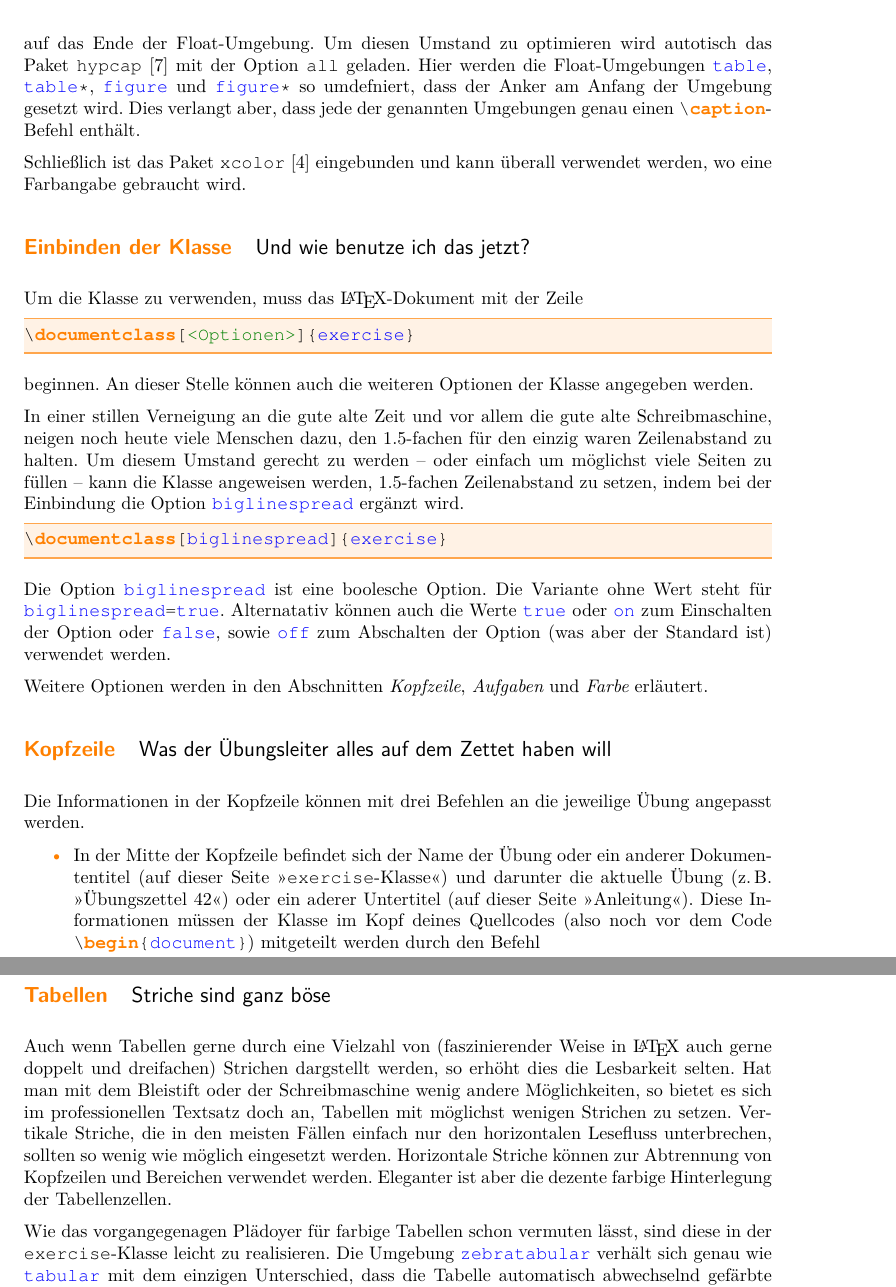
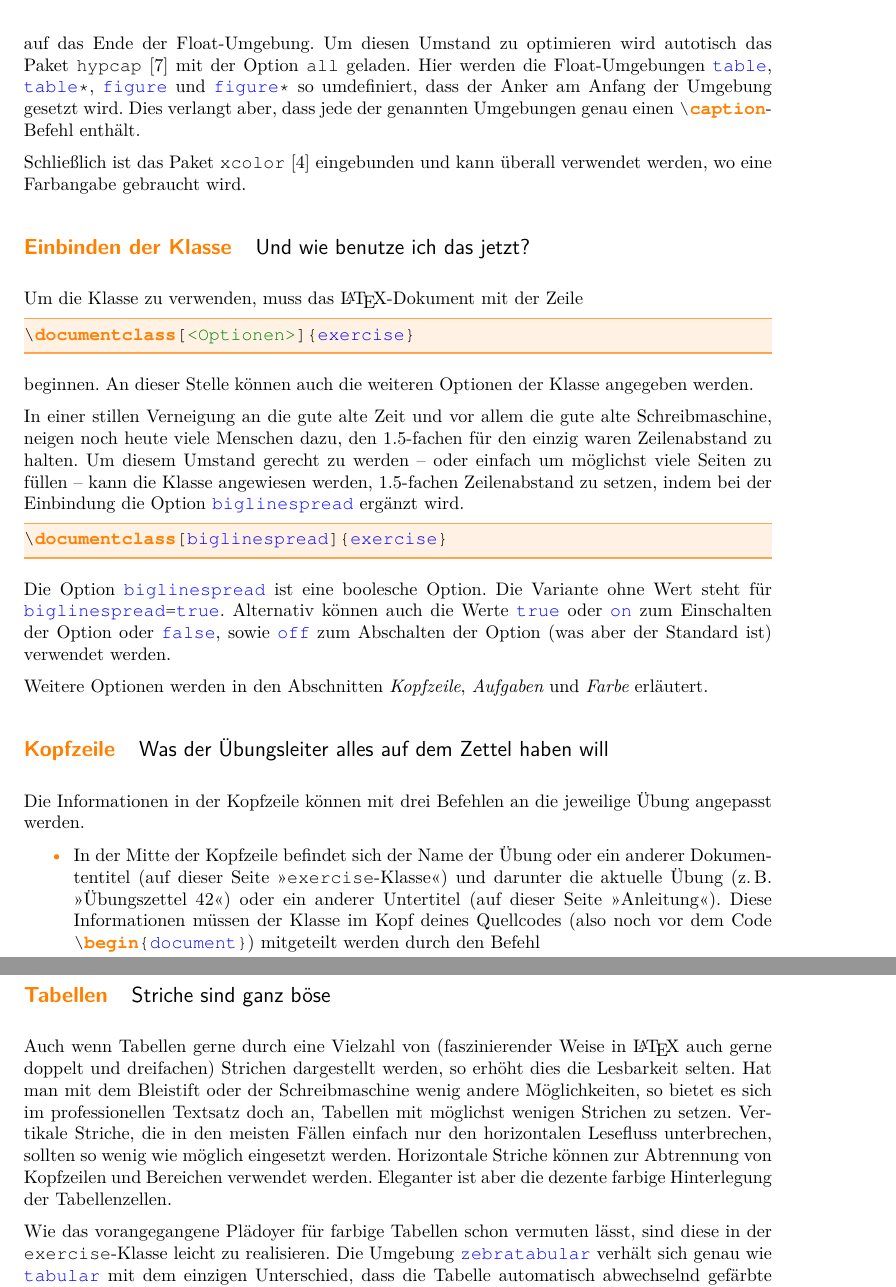
Before and after one commit to malteschmitz/latex-exercise, a LaTeX problem sheet (exercise.tex): two parts of pages 2 and 10 of 12, joined at a grey line, cut so that both start at the same text. Compiled offline with pdfLaTeX.

Commit message:
fix typos

```diff
--- a/exercise.tex
+++ b/exercise.tex
@@ -91,7 +91,7 @@
     zeigen die Links immer auf das Ende der Float-Umgebung. Um diesen Umstand
     zu optimieren wird autotisch das Paket \texttt{hypcap} \cite{hypcap} mit der
     Option \texttt{all} geladen. Hier werden die Float-Umgebungen \lstinline{table},
-    \lstinline{table*}, \lstinline{figure} und \lstinline{figure*} so umdefniert, dass
+    \lstinline{table*}, \lstinline{figure} und \lstinline{figure*} so umdefiniert, dass
     der Anker am Anfang der Umgebung gesetzt wird. Dies verlangt aber, dass jede
     der genannten Umgebungen genau einen \lstinline{\caption}-Befehl enthält.
 
@@ -110,14 +110,14 @@
     alte Schreibmaschine, neigen noch heute viele Menschen dazu, den 1.5-fachen
     für den einzig waren Zeilenabstand zu halten. Um diesem Umstand gerecht zu
     werden -- oder einfach um möglichst viele Seiten zu füllen -- kann die
-    Klasse angeweisen werden, 1.5-fachen Zeilenabstand zu setzen, indem bei
+    Klasse angewiesen werden, 1.5-fachen Zeilenabstand zu setzen, indem bei
     der Einbindung die Option \lstinline{biglinespread} ergänzt wird.
     \begin{lstlisting}[gobble=6]
       \documentclass[biglinespread]{exercise}
     \end{lstlisting}
 
     Die Option \lstinline{biglinespread} ist eine boolesche Option. Die Variante
-    ohne Wert steht für \lstinline{biglinespread=true}. Alternatativ können auch die
+    ohne Wert steht für \lstinline{biglinespread=true}. Alternativ können auch die
     Werte \lstinline{true} oder \lstinline{on} zum Einschalten der Option oder
     \lstinline{false}, sowie \lstinline{off} zum Abschalten der Option (was aber der
     Standard ist) verwendet werden.
@@ -127,14 +127,14 @@
     \emph{\hyperref[section-aufgaben]{Aufgaben}} und
     \emph{\hyperref[section-farbe]{Farbe}} erläutert.
 
-  \task[Was der Übungsleiter alles auf dem Zettet haben will][Kopfzeile]\label{section-kopfzeile}
+  \task[Was der Übungsleiter alles auf dem Zettel haben will][Kopfzeile]\label{section-kopfzeile}
     Die Informationen in der Kopfzeile können mit drei Befehlen an die
     jeweilige Übung angepasst werden.
     \begin{itemize}
       \item In der Mitte der Kopfzeile befindet sich der Name der Übung oder
       ein anderer Dokumententitel (auf dieser Seite
       \enquote{\texttt{exercise}-Klasse}) und darunter die aktuelle Übung
-      (z.\,B. \enquote{Übungszettel 42}) oder ein aderer Untertitel (auf dieser
+      (z.\,B. \enquote{Übungszettel 42}) oder ein anderer Untertitel (auf dieser
       Seite \enquote{Anleitung}). Diese Informationen müssen der Klasse im Kopf
       deines Quellcodes (also noch vor dem Code \lstinline-\begin{document}-) mitgeteilt
       werden durch den Befehl
@@ -472,9 +472,9 @@
 
   \task[Striche sind ganz böse][Tabellen]
 
-    Auch wenn Tabellen gerne durch eine Vielzahl von (faszinierender Weise in \LaTeX{} auch gerne doppelt und dreifachen) Strichen dargstellt werden, so erhöht dies die Lesbarkeit selten. Hat man mit dem Bleistift oder der Schreibmaschine wenig andere Möglichkeiten, so bietet es sich im professionellen Textsatz doch an, Tabellen mit möglichst wenigen Strichen zu setzen. Vertikale Striche, die in den meisten Fällen einfach nur den horizontalen Lesefluss unterbrechen, sollten so wenig wie möglich eingesetzt werden. Horizontale Striche können zur Abtrennung von Kopfzeilen und Bereichen verwendet werden. Eleganter ist aber die dezente farbige Hinterlegung der Tabellenzellen.
+    Auch wenn Tabellen gerne durch eine Vielzahl von (faszinierender Weise in \LaTeX{} auch gerne doppelt und dreifachen) Strichen dargestellt werden, so erhöht dies die Lesbarkeit selten. Hat man mit dem Bleistift oder der Schreibmaschine wenig andere Möglichkeiten, so bietet es sich im professionellen Textsatz doch an, Tabellen mit möglichst wenigen Strichen zu setzen. Vertikale Striche, die in den meisten Fällen einfach nur den horizontalen Lesefluss unterbrechen, sollten so wenig wie möglich eingesetzt werden. Horizontale Striche können zur Abtrennung von Kopfzeilen und Bereichen verwendet werden. Eleganter ist aber die dezente farbige Hinterlegung der Tabellenzellen.
 
-    Wie das vorgangegenagen Plädoyer für farbige Tabellen schon vermuten lässt, sind diese in der \texttt{exercise}-Klasse leicht zu realisieren. Die Umgebung \lstinline-zebratabular- verhält sich genau wie \lstinline-tabular- mit dem einzigen Unterschied, dass die Tabelle automatisch abwechselnd gefärbte Zeilen hat. Um die automatisch Färbung innerhalb der Tabelle ab- und wieder einzuschalten können die Befehle \lstinline-\hiderowcolors- und \lstinline-\showrowcolors- aus dem \texttt{xcolor}-Paket \cite{xcolor} verwendet werden. Um die Kopfzeile etwas kräftiger einzufärben steht der Befehl \lstinline-\headerrow- zur Verfügung. Dieser muss zu Beginn der Kopfzeile eingefügt werden.
+    Wie das vorangegangene Plädoyer für farbige Tabellen schon vermuten lässt, sind diese in der \texttt{exercise}-Klasse leicht zu realisieren. Die Umgebung \lstinline-zebratabular- verhält sich genau wie \lstinline-tabular- mit dem einzigen Unterschied, dass die Tabelle automatisch abwechselnd gefärbte Zeilen hat. Um die automatisch Färbung innerhalb der Tabelle ab- und wieder einzuschalten können die Befehle \lstinline-\hiderowcolors- und \lstinline-\showrowcolors- aus dem \texttt{xcolor}-Paket \cite{xcolor} verwendet werden. Um die Kopfzeile etwas kräftiger einzufärben steht der Befehl \lstinline-\headerrow- zur Verfügung. Dieser muss zu Beginn der Kopfzeile eingefügt werden.
 
     Im Gegensatz zu früheren Versionen der \texttt{exercise}-Klasse werden mit
     der \lstinline-tabular--Umgebung gesetzte Tabellen nicht mehr automatisch eingefärbt, sodass auch mit der \lstinline-array--Umgebung und verwandten Matrix- und Vektor-Umgebungen gesetzte Formeln nicht mehr farbig hinterlegt werden.
```
Also changed, not shown: exercise.tex (10 more changed lines).
